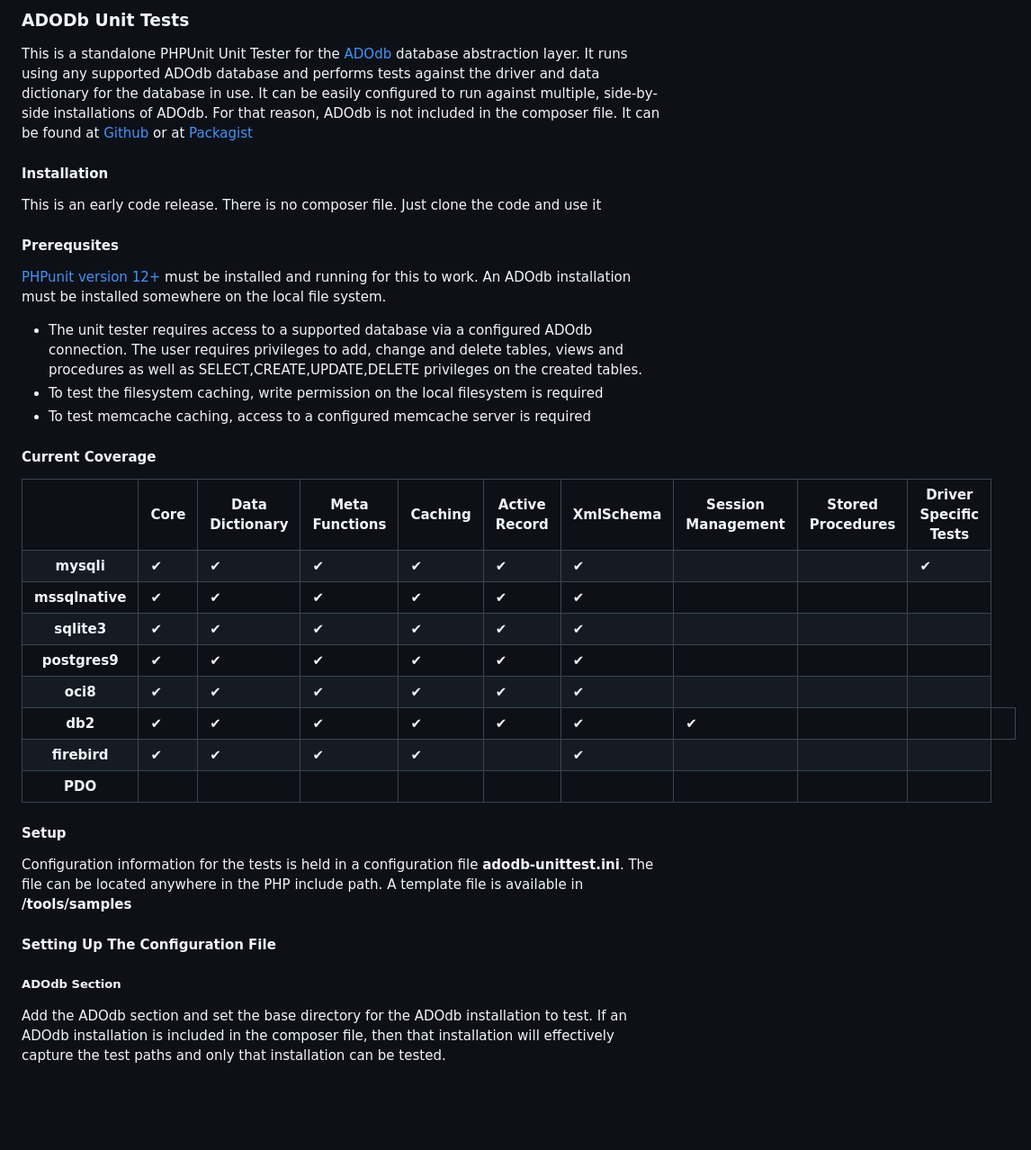
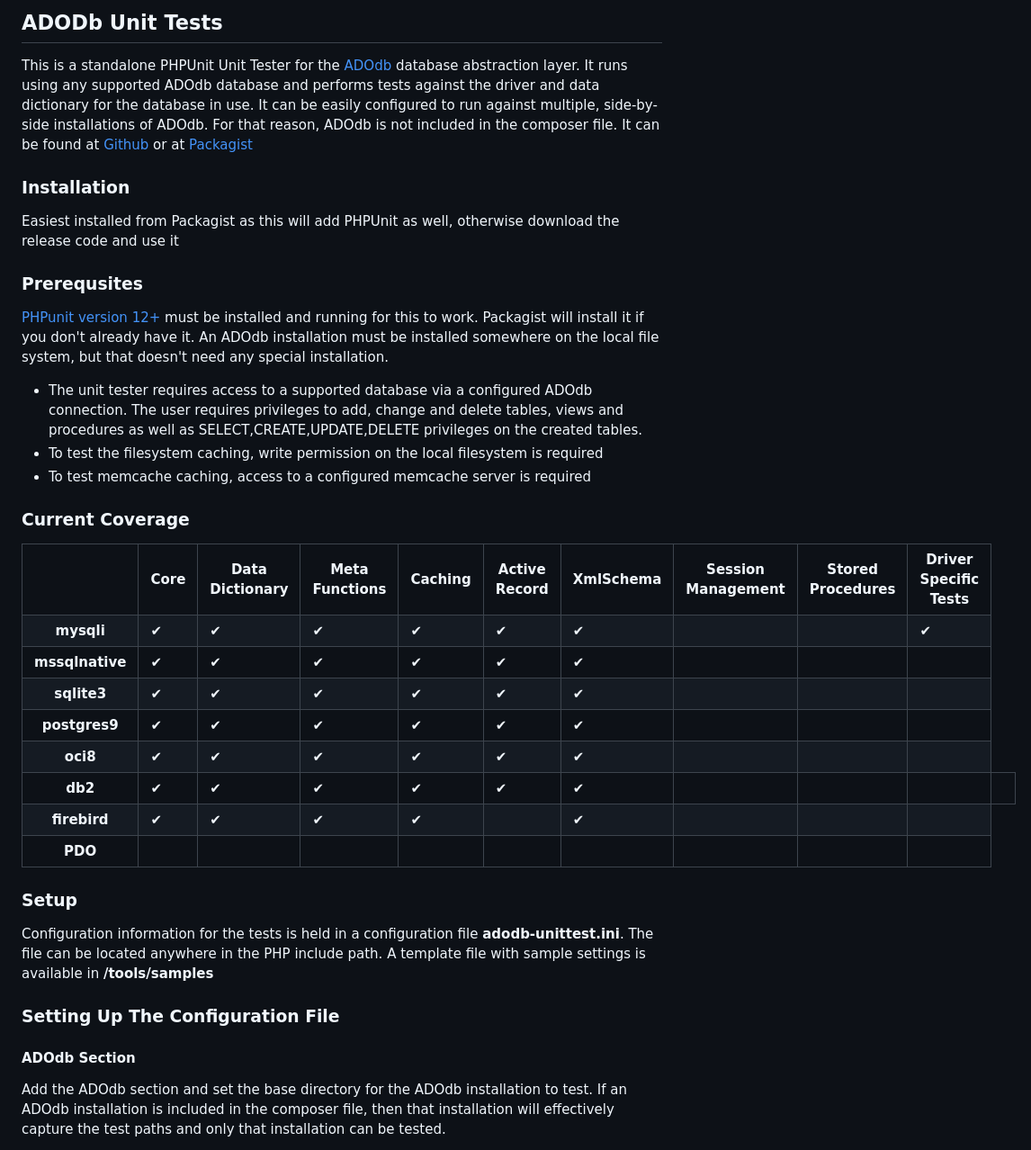
Before and after one commit to mnewnham/ADOdb-unittest, a Markdown page: README.md, the part around one of its changes. Shown at 90% size. Rendered like a GitHub page; blank space fills up the shorter version.

```diff
--- a/README.md
+++ b/README.md
@@ -1,13 +1,13 @@
-### ADODb Unit Tests
+## ADODb Unit Tests
 This is a standalone PHPUnit Unit Tester for the [ADOdb](https://adodb.org) database abstraction layer. It runs using any supported ADOdb database and performs tests against the driver and data dictionary for the database in use. It can be easily configured to run against multiple, side-by-side installations of ADOdb. For that reason, ADOdb is not included in the composer file. It can be found at [Github](https:/github.com/adodb/adodb) or at [Packagist](https://packagist.org/packages/adodb/adodb-php)
-#### Installation
-This is an early code release. There is no composer file. Just clone the code and use it
-#### Prerequsites
-[PHPunit version 12+](https://phpunit.org) must be installed and running for this to work. An ADOdb installation must be installed somewhere on the local file system.
+### Installation
+Easiest installed from Packagist as this will add PHPUnit as well, otherwise download the release code and use it
+### Prerequsites
+[PHPunit version 12+](https://phpunit.org) must be installed and running for this to work. Packagist will install it if you don't already have it.  An ADOdb installation must be installed somewhere on the local file system, but that doesn't need any special installation.
  - The unit tester requires access to a supported database via a configured ADOdb connection. The user requires privileges to add, change and delete tables, views and procedures as well as SELECT,CREATE,UPDATE,DELETE privileges on the created tables.
 - To test the filesystem caching, write permission on the local filesystem is required
 - To test memcache caching, access to a configured memcache server is required
-#### Current Coverage
+### Current Coverage
 <table>
 <tr>
     <th></th>
@@ -89,7 +89,7 @@ This is an early code release. There is no composer file. Just clone the code an
     <td>&#x2714;</td>
     <td>&#x2714;</td>
     <td>&#x2714;</td>
-    <td>&#x2714;</td>
+    <td></td>
     <td></td>
     <td></td>
      <td></td>
@@ -120,11 +120,11 @@ This is an early code release. There is no composer file. Just clone the code an
 </tr>
 </table>
 
-#### Setup
-Configuration information for the tests is held in a configuration file **adodb-unittest.ini**. The file can be located anywhere in the PHP include path. A template file is available in **/tools/samples**
+### Setup
+Configuration information for the tests is held in a configuration file **adodb-unittest.ini**. The file can be located anywhere in the PHP include path. A template file with sample settings is available in **/tools/samples**
 
-#### Setting Up The Configuration File
-##### ADOdb Section
+### Setting Up The Configuration File
+#### ADOdb Section
 Add the ADOdb section and set the base directory for the ADOdb installation to test. If an ADOdb installation is included in the composer file, then that installation will effectively capture the test paths and only that installation can be tested.
 
 Setting the casing activates the ADODB_CASE value
```
Also changed, not shown: other parts of README.md (+45 -46 lines).
